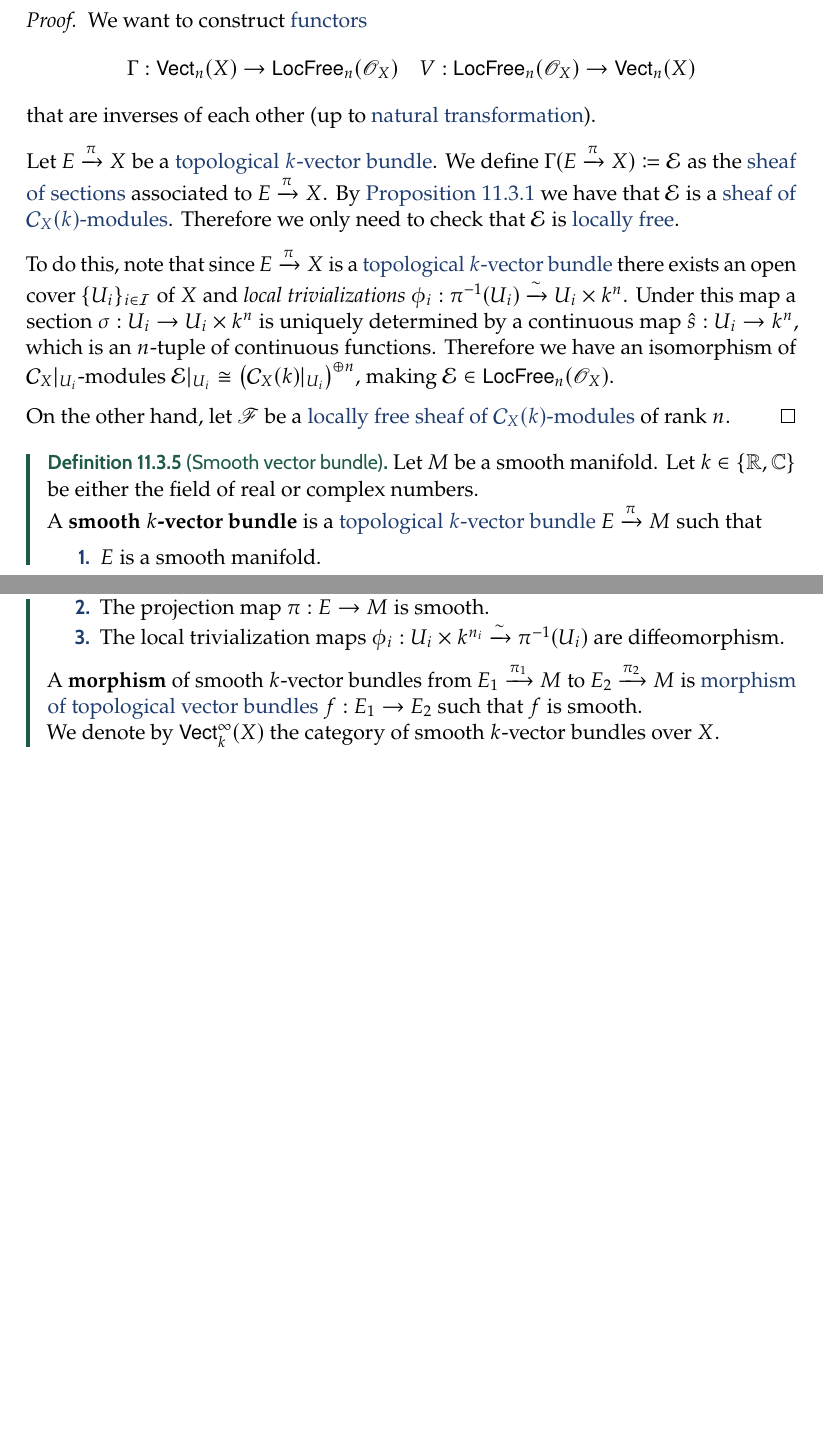
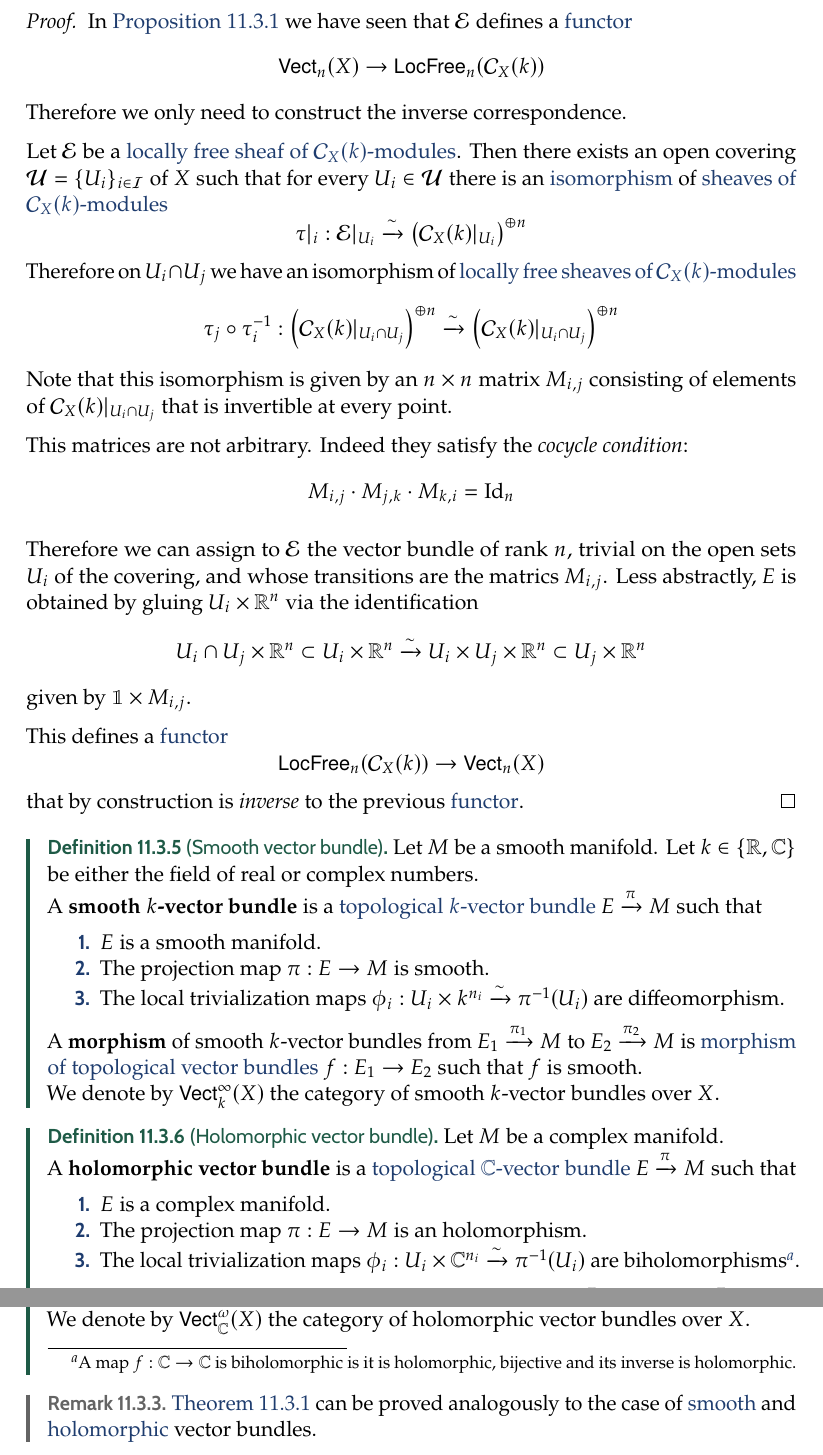
Before and after one commit to AndCotOli/Sheaf-Cohomology, a LaTeX thesis (main.tex, which reads Structure/3.Sheaves/2.Ringed-Spaces/3.Vector-bundles.tex): two parts of pages 79 and 80 of 94 before the commit and two parts of pages 80 and 81 of 95 after it, joined at a grey line, cut at the place of the change, the shorter picture padded with empty space. The pictures show the PDF file exported/main.pdf that the author committed with the source.

Commit message:
Complete vector bundles chapter
Still missing examples..

```diff
--- a/Structure/3.Sheaves/2.Ringed-Spaces/3.Vector-bundles.tex
+++ b/Structure/3.Sheaves/2.Ringed-Spaces/3.Vector-bundles.tex
@@ -47,7 +47,13 @@
 \end{notation}
 
 
-\begin{example}[Trivial topological vector bundle] \label{ex:trivial-topological-vector-bundle}
+\begin{example}[Trivial topological vector bundle]\label{ex:trivial-topological-vector-bundle}
   Let \(X\) be a topological space and \(n \in \mathbb{N}\).
   The product topological space \(X \times k^{n} \xrightarrow{\operatorname{pr}_{1}} X\) is a \hyperref[def:topological-vector-bundle]{topological \(k\)-vector bundle} of rank \(n\) called the \textbf{trivial} topological vector bundle over \(X\).
 \end{example}
+
+\begin{remark}
+  Let \(E \xrightarrow{\pi} X\) be a \hyperref[def:topological-vector-bundle]{topological \(k\)-vector bundle} of rank \(n\) with local trivialization
+  \begin{equation*}
+    \{\phi_{i}: U_{i} \times k^{n} \isoarrow \pi^{-1}(U_{i})\}_{i \in \mathcal{I}}
+  \end{equation*}
@@ -54,10 +70,25 @@
+    g_{i,j}: U_{i} \cap U_{j} \to \operatorname{GL}_{n}(k)
+  \end{equation*}
+  We call these functions \(g_{i, j}\) the \textbf{transition functions} of the bundle.
+
+  Note that this functions satisfy \(g_{i,i}(x) = \operatorname{Id}_{n}\) for all \(x \in U_{i}\) and, for all open subsets \(U_{i}, U_{j}, U_{k}\) such that the bundle \hyperref[def:trivial-vector-bundle]{trivializes} and \(U_{i} \cap U_{j} \cap U_{k} \neq \varnothing\)
+  \begin{equation*}
+    \forall x \in U_{i} \cap U_{j} \cap U_{k} \quad g_{i,j}(x)g_{j,k}(x)g_{k,i}(x) = \operatorname{Id}_{n}
+  \end{equation*}
+  This is called a \textit{\v{C}ech cocycle}.
+\end{remark}
+
+\begin{lemma}
+  Let \((E, X, \pi, k^{n})\) be a fiber bundle with a \(\operatorname{GL}_{n}(k)\) cocycle acting in the standard way on the fiber \(k^{n}\).
+  Then there exists a \hyperref[def:topological-vector-bundle]{topological \(k\)-vector bundle} with transition functions determined by the cocycle.
+\end{lemma}
 
 
 \begin{example}
   \todo[inline]{Examples of vector bundles: Cylinder, Möbius, ...}
 \end{example}
 
-\begin{definition}[Section of a topological vector bundle] \label{def:section-topological-vector-bundle}
+\begin{definition}[Section of a topological vector bundle]\label{def:section-topological-vector-bundle}
   Let \(E \xrightarrow{\pi} X\) be a \hyperref[def:topological-vector-bundle]{topological \(k\)-vector bundle}.
 
   For any open set \(U \subseteq X\) a \textbf{section} of \(E \xrightarrow{\pi} X\) over \(U\) is a continuous map \(\sigma: U \to E\) such that \(\pi \circ \sigma = \id_{U}\).
@@ -68,14 +99,7 @@
   The set \(\Gamma(U, E \xrightarrow{\pi} X)\) admits the structure of a \(k\)-vector space.
 \end{remark}
 
-
-\begin{lemma}
-  Let \(E \xrightarrow{\pi} X\) be a \hyperref[def:topological-vector-bundle]{topological \(k\)-vector bundle}.
-
-  The \hyperref[def:functor]{functor} \(\mathcal{E} \coloneq \Gamma(-, E \xrightarrow{\pi} X)\) that assigns an open subset \(U \subseteq X\) to the set of all its \hyperref[def:section-topological-vector-bundle]{sections over \(E \xrightarrow{\pi} X\)} is a \hyperref[def:sheaf]{sheaf} of \(k\)-vector spaces over \(X\).
-\end{lemma}
-
-\begin{definition} \label{def:sheaf-of-sections-topological-vector-bundle}
+\begin{definition}\label{def:sheaf-of-sections-topological-vector-bundle}
   Let \(E \xrightarrow{\pi} X\) be a \hyperref[def:topological-vector-bundle]{topological \(k\)-vector bundle}.
   The \textbf{\hyperref[def:sheaf]{sheaf} of sections} of \(E \xrightarrow{\pi} X\) is
   \begin{align*}
@@ -129,26 +153,45 @@
   \end{itemize}
 \end{theorem}
 \begin{proof}
-  We want to construct \hyperref[def:functor]{functors}
+  In \autoref{prop:sheaf-of-sections-topological-vector-bundle-is-C-x-module} we have seen that \(\mathcal{E}\) defines a \hyperref[def:functor]{functor}
   \begin{equation*}
-    \Gamma: \Vect_{n}(X) \to \category{LocFree}_{n}(\sheaf{O}_{X}) \quad V: \category{LocFree}_{n}(\sheaf{O}_{X}) \to \Vect_{n}(X)
+    \Vect_{n}(X) \to \category{LocFree}_{n}(\mathcal{C}_{X}(k))
   \end{equation*}
-  that are inverses of each other (up to \hyperref[def:natural-transformation]{natural transformation}).
+  Therefore we only need to construct the inverse correspondence.
 
-  Let \(E \xrightarrow{\pi} X\) be a \hyperref[def:topological-vector-bundle]{topological \(k\)-vector bundle}.
-  We define \(\Gamma(E \xrightarrow{\pi} X) \coloneq \mathcal{E}\) as the \hyperref[def:sheaf-of-sections-topological-vector-bundle]{sheaf of sections} associated to \(E \xrightarrow{\pi} X\).
-  By \autoref{prop:sheaf-of-sections-topological-vector-bundle-is-C-x-module} we have that \(\mathcal{E}\) is a \hyperref[def:sheaf-of-modules]{sheaf of \(\mathcal{C}_{X}(k)\)-modules}.
-  Therefore we only need to check that \(\mathcal{E}\) is \hyperref[def:locally-free-sheaf]{locally free}.
+  Let \(\mathcal{E}\) be a \hyperref[def:locally-free-sheaf]{locally free sheaf of \(\mathcal{C}_{X}(k)\)-modules}.
+  Then there exists an open covering \(\mathcal{U} = \{U_{i}\}_{i \in \mathcal{I}}\) of \(X\) such that for every \(U_{i} \in \mathcal{U}\) there is an \hyperref[def:categorical-isomorphism]{isomorphism} of \hyperref[def:sheaf-of-modules]{sheaves of \(\mathcal{C}_{X}(k)\)-modules}
+  \begin{equation*}
+    \tau|_{i}: \mathcal{E}|_{U_{i}} \isoarrow \left( \mathcal{C}_{X}(k)|_{U_{i}} \right)^{\oplus n}
+  \end{equation*}
+  Therefore on \(U_{i} \cap U_{j}\) we have an isomorphism of \hyperref[def:locally-free-sheaf]{locally free sheaves of \(\mathcal{C}_{X}(k)\)-modules}
+  \begin{equation*}
+    \tau_{j} \circ \tau_{i}^{-1}: \left( \mathcal{C}_{X}(k)|_{U_{i} \cap U_{j}}  \right)^{\oplus n} \isoarrow \left( \mathcal{C}_{X}(k)|_{U_{i} \cap U_{j}}  \right)^{\oplus n}
+  \end{equation*}
+  Note that this isomorphism is given by an \(n \times n\) matrix \(M_{i,j}\) consisting of elements of \(\mathcal{C}_{X}(k)|_{U_{i} \cap U_{j}}\) that is invertible at every point.
 
-  To do this, note that since \(E \xrightarrow{\pi} X\) is a \hyperref[def:topological-vector-bundle]{topological \(k\)-vector bundle} there exists an open cover \(\{U_{i}\}_{i \in \mathcal{I}}\) of \(X\) and \textit{local trivializations} \(\phi_{i}: \pi^{-1}(U_{i}) \isoarrow U_{i} \times k^{n}\).
-  Under this map a section \(\sigma: U_{i} \to U_{i} \times k^{n}\) is uniquely determined by a continuous map \(\hat{s}: U_{i} \to k^{n}\), which is an \(n\)-tuple of continuous functions.
-  Therefore we have an isomorphism of \(\mathcal{C}_{X}|_{U_{i}}\)-modules \(\mathcal{E}|_{U_{i}} \cong \left( \mathcal{C}_{X}(k)|_{U_{i}} \right)^{\oplus n}\), making \(\mathcal{E} \in \category{LocFree}_{n}(\sheaf{O}_{X})\).
+  This matrices are not arbitrary.
+  Indeed they satisfy the \textit{cocycle condition}:
+  \begin{equation*}
+    M_{i, j} \cdot M_{j, k} \cdot M_{k, i} = \operatorname{Id}_{n}
+  \end{equation*}
 
-  On the other hand, let \(\sheaf{F}\) be a \hyperref[def:locally-free-sheaf]{locally free sheaf of \(\mathcal{C}_{X}(k)\)-modules} of rank \(n\).
+  Therefore we can assign to \(\mathcal{E}\) the \hyperref[def:vector-bundle]{vector bundle} of rank \(n\), \hyperref[ex:trivial-vector-bundle]{trivial} on the open sets \(U_{i}\) of the covering, and whose transitions are the matrics \(M_{i,j}\).
+  Less abstractly, \(E\) is obtained by gluing \(U_{i} \times \mathbb{R}^{n}\) via the identification
+  \begin{equation*}
+    U_{i} \cap U_{j} \times \mathbb{R}^{n} \subset U_{i} \times \mathbb{R}^{n} \isoarrow U_{i} \times U_{j} \times \mathbb{R}^{n} \subset U_{j} \times \mathbb{R}^{n}
+  \end{equation*}
+  given by \(\id \times M_{i, j}\).
+
+  This defines a \hyperref[def:functor]{functor}
+  \begin{equation*}
+    \category{LocFree}_{n}(\mathcal{C}_{X}(k)) \to \Vect_{n}(X)
+  \end{equation*}
+  that by construction is \textit{inverse} to the previous \hyperref[def:functor]{functor}.
 \end{proof}
 
 
-\begin{definition}[Smooth vector bundle] \label{def:smooth-vector-bundle}
+\begin{definition}[Smooth vector bundle]\label{def:smooth-vector-bundle}
   Let \(M\) be a smooth manifold.
   Let \(k \in \{\mathbb{R}, \mathbb{C}\}\) be either the field of real or complex numbers.
 
@@ -165,7 +208,25 @@
   We denote by \(\Vect_{k}^{\infty}(X)\) the category of smooth \(k\)-vector bundles over \(X\).
 \end{definition}
 
+\begin{definition}[Holomorphic vector bundle]\label{def:holomorphic-vector-bundle}
+  Let \(M\) be a complex manifold.
 
+  A \textbf{holomorphic vector bundle} is a \hyperref[def:topological-vector-bundle]{topological \(\mathbb{C}\)-vector bundle} \(E \xrightarrow{\pi} M\) such that
+  \begin{enumerate}
+    \item \(E\) is a complex manifold.
+    \item The projection map \(\pi: E \to M\) is an holomorphism.
+    \item The local trivialization maps \(\phi_{i}: U_{i} \times \mathbb{C}^{n_{i}} \isoarrow \pi^{-1}(U_{i})\) are biholomorphisms\footnote{A map \(f: \mathbb{C} \to \mathbb{C}\) is biholomorphic is it is holomorphic, bijective and its inverse is holomorphic.}.
+  \end{enumerate}
+
+
+  A \textbf{morphism} of holomorphic vector bundles from \(E_{1} \xrightarrow{\pi_{1}} M\) to \(E_{2} \xrightarrow{\pi_{2}} M\) is \hyperref[def:topological-vector-bundle]{morphism of topological vector bundles} \(f: E_{1} \to E_{2}\) such that \(f\) is holomorphic.
+
+  We denote by \(\Vect_{\mathbb{C}}^{\omega}(X)\) the category of holomorphic vector bundles over \(X\).
+\end{definition}
+
+\begin{remark}
+  \autoref{thm:topological-vector-bundle-is-free-sheaf} can be proved analogously to the case of \hyperref[def:smooth-vector-bundle]{smooth} and \hyperref[def:holomorphic-vector-bundle]{holomorphic} vector bundles.
+\end{remark}
 
 
 \end{document}
```
Also changed, not shown: Structure/3.Sheaves/1.Sheaves/1.Presheaves.tex (+2 -2 lines), exported/main.pdf, Structure/3.Sheaves/2.Ringed-Spaces/3.Vector-bundles.tex (20 more changed lines).
